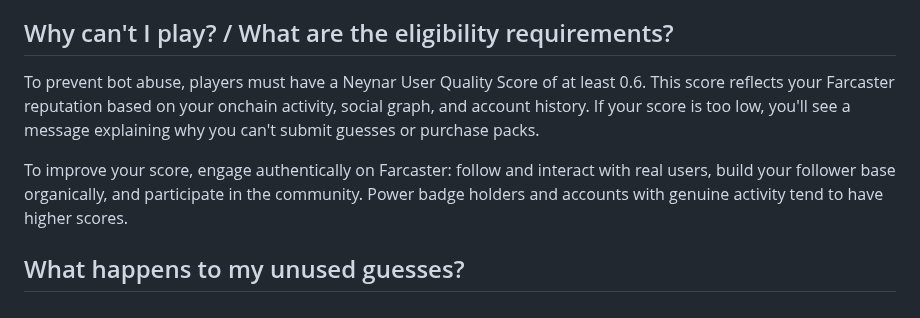
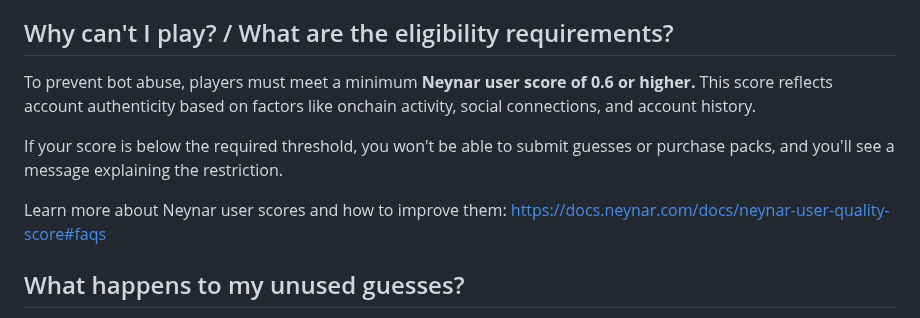
Before and after one commit to starl3xx/lets-have-a-word, a Markdown page: FAQ.md, the part around the change. Rendered like a GitHub page.

Commit message:
Update eligibility FAQ with Neynar documentation link

```diff
--- a/FAQ.md
+++ b/FAQ.md
@@ -44,9 +44,12 @@ Share your referral link with your Farcaster friends. If someone you referred ev
 
 ## Why can't I play? / What are the eligibility requirements?
 
-To prevent bot abuse, players must have a Neynar User Quality Score of at least 0.6. This score reflects your Farcaster reputation based on your onchain activity, social graph, and account history. If your score is too low, you'll see a message explaining why you can't submit guesses or purchase packs.
+To prevent bot abuse, players must meet a minimum **Neynar user score of 0.6 or higher.** This score reflects account authenticity based on factors like onchain activity, social connections, and account history.
 
-To improve your score, engage authentically on Farcaster: follow and interact with real users, build your follower base organically, and participate in the community. Power badge holders and accounts with genuine activity tend to have higher scores.
+If your score is below the required threshold, you won't be able to submit guesses or purchase packs, and you'll see a message explaining the restriction.
+
+Learn more about Neynar user scores and how to improve them:
+https://docs.neynar.com/docs/neynar-user-quality-score#faqs
 
 ## What happens to my unused guesses?
 
```
